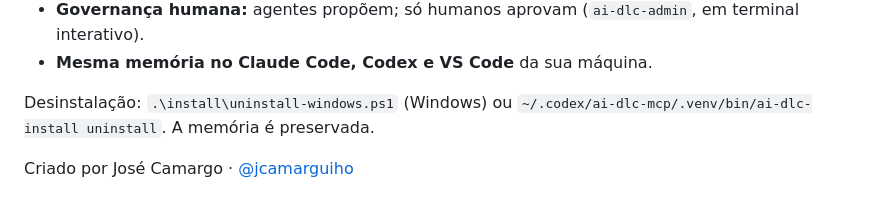
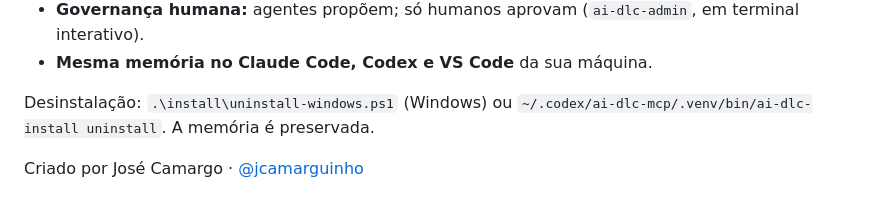
Before and after one commit to jcamargos/ai-dlc-engineering-os, a Markdown page: README.md, the part around the change. Drawn GitHub-style.

Commit message:
Fix typo in author's Instagram handle

```diff
--- a/README.md
+++ b/README.md
@@ -239,4 +239,4 @@ reiniciar o editor e pedir: *"Resolva o id deste projeto e me dê o contexto de
 Desinstalação: `.\install\uninstall-windows.ps1` (Windows) ou `~/.codex/ai-dlc-mcp/.venv/bin/ai-dlc-install uninstall`.
 A memória é preservada.
 
-Criado por José Camargo · [@jcamarguiho](https://www.instagram.com/jcamarguiho)
+Criado por José Camargo · [@jcamarguinho](https://www.instagram.com/jcamarguinho)
```
